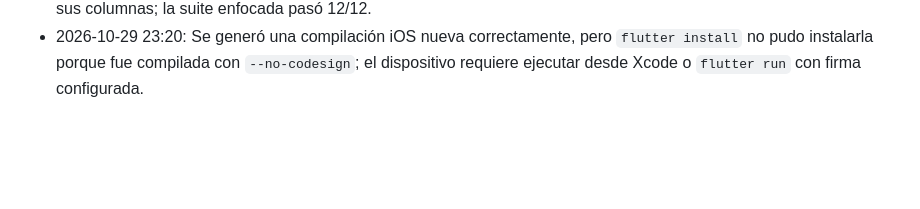
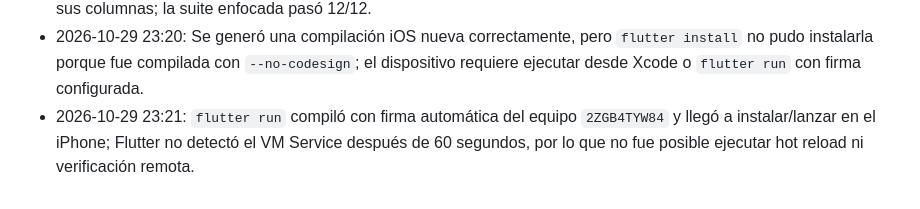
Before and after one commit to lgachig/MSW, a Markdown page: MSW_ambiente_agentes/history/MSW-24.md, the part around the change. Drawn GitHub-style; blank space fills up the shorter version.

Commit message:
MSW-24: record signed device verification
Co-authored-by: Copilot <223556219+Copilot@users.noreply.github.com>

```diff
--- a/MSW_ambiente_agentes/history/MSW-24.md
+++ b/MSW_ambiente_agentes/history/MSW-24.md
@@ -28,3 +28,4 @@
 - 2026-10-29 23:17: Se añadió prueba widget que guarda `A.          F#m` conservando exactamente sus columnas.
 - 2026-10-29 23:20: Verificación adicional: el flujo widget guarda también `A          F#m` sin puntuación y conserva sus columnas; la suite enfocada pasó 12/12.
 - 2026-10-29 23:20: Se generó una compilación iOS nueva correctamente, pero `flutter install` no pudo instalarla porque fue compilada con `--no-codesign`; el dispositivo requiere ejecutar desde Xcode o `flutter run` con firma configurada.
+- 2026-10-29 23:21: `flutter run` compiló con firma automática del equipo `2ZGB4TYW84` y llegó a instalar/lanzar en el iPhone; Flutter no detectó el VM Service después de 60 segundos, por lo que no fue posible ejecutar hot reload ni verificación remota.
```
